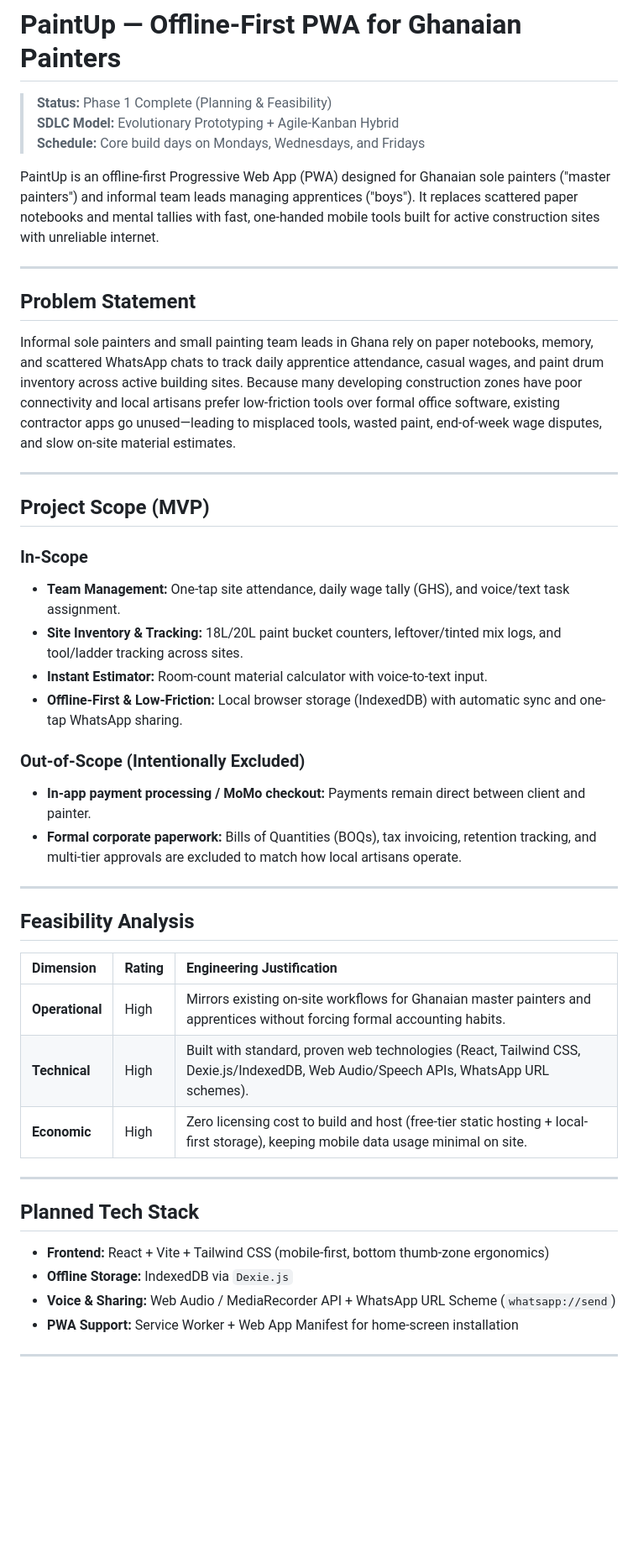
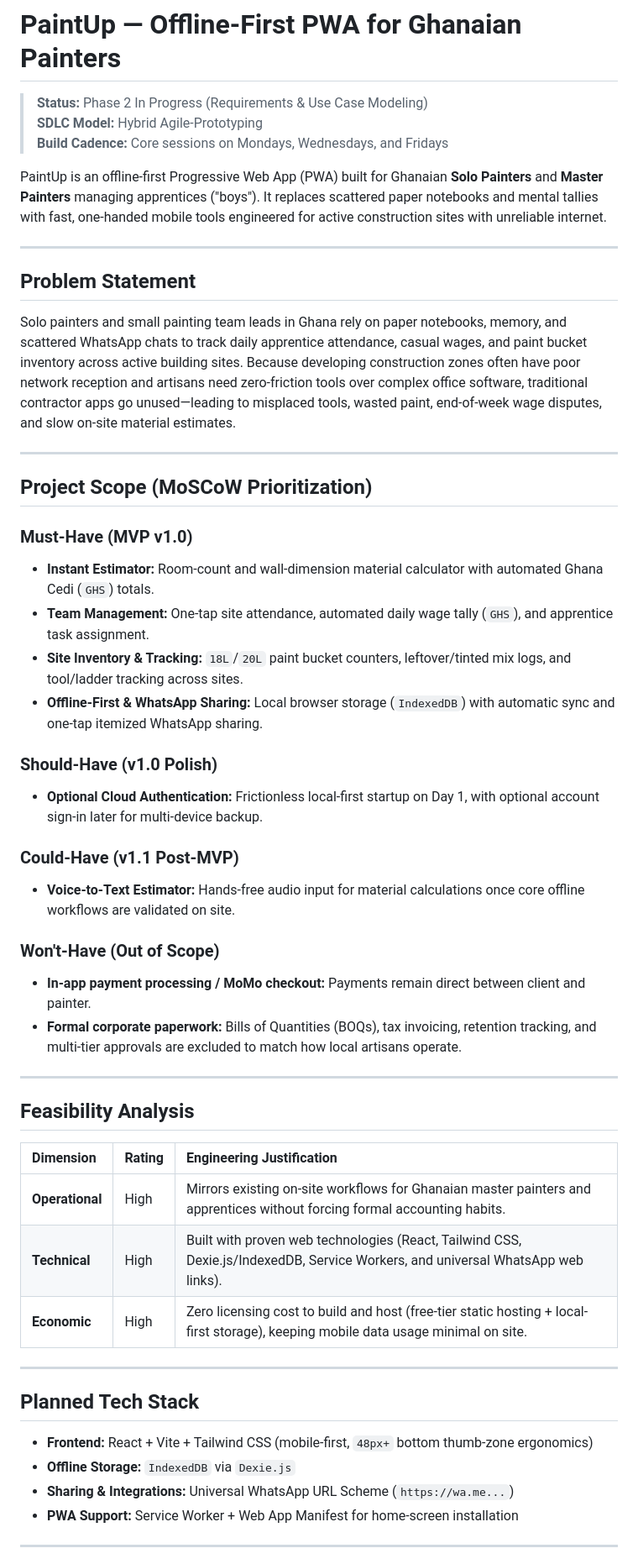
Before and after one commit to abbey-eleazer/paintup, a Markdown page: README.md, the part around one of its changes. Shown at 84% size. Drawn GitHub-style; blank space fills up the shorter version.

```diff
--- a/README.md
+++ b/README.md
@@ -1,28 +1,34 @@
 # PaintUp — Offline-First PWA for Ghanaian Painters
 
-> **Status:** Phase 1 Complete (Planning & Feasibility)
-> **SDLC Model:** Evolutionary Prototyping + Agile-Kanban Hybrid
-> **Schedule:** Core build days on Mondays, Wednesdays, and Fridays
+> **Status:** Phase 2 In Progress (Requirements & Use Case Modeling)
+> **SDLC Model:** Hybrid Agile-Prototyping
+> **Build Cadence:** Core sessions on Mondays, Wednesdays, and Fridays
 
-PaintUp is an offline-first Progressive Web App (PWA) designed for Ghanaian sole painters ("master painters") and informal team leads managing apprentices ("boys"). It replaces scattered paper notebooks and mental tallies with fast, one-handed mobile tools built for active construction sites with unreliable internet.
+PaintUp is an offline-first Progressive Web App (PWA) built for Ghanaian **Solo Painters** and **Master Painters** managing apprentices ("boys"). It replaces scattered paper notebooks and mental tallies with fast, one-handed mobile tools engineered for active construction sites with unreliable internet.
 
 ---
 
 ## Problem Statement
 
-Informal sole painters and small painting team leads in Ghana rely on paper notebooks, memory, and scattered WhatsApp chats to track daily apprentice attendance, casual wages, and paint drum inventory across active building sites. Because many developing construction zones have poor connectivity and local artisans prefer low-friction tools over formal office software, existing contractor apps go unused—leading to misplaced tools, wasted paint, end-of-week wage disputes, and slow on-site material estimates.
+Solo painters and small painting team leads in Ghana rely on paper notebooks, memory, and scattered WhatsApp chats to track daily apprentice attendance, casual wages, and paint bucket inventory across active building sites. Because developing construction zones often have poor network reception and artisans need zero-friction tools over complex office software, traditional contractor apps go unused—leading to misplaced tools, wasted paint, end-of-week wage disputes, and slow on-site material estimates.
 
 ---
 
-## Project Scope (MVP)
+## Project Scope (MoSCoW Prioritization)
 
-### In-Scope
-- **Team Management:** One-tap site attendance, daily wage tally (GHS), and voice/text task assignment.
-- **Site Inventory & Tracking:** 18L/20L paint bucket counters, leftover/tinted mix logs, and tool/ladder tracking across sites.
-- **Instant Estimator:** Room-count material calculator with voice-to-text input.
-- **Offline-First & Low-Friction:** Local browser storage (IndexedDB) with automatic sync and one-tap WhatsApp sharing.
+### Must-Have (MVP v1.0)
+- **Instant Estimator:** Room-count and wall-dimension material calculator with automated Ghana Cedi (`GHS`) totals.
+- **Team Management:** One-tap site attendance, automated daily wage tally (`GHS`), and apprentice task assignment.
+- **Site Inventory & Tracking:** `18L`/`20L` paint bucket counters, leftover/tinted mix logs, and tool/ladder tracking across sites.
+- **Offline-First & WhatsApp Sharing:** Local browser storage (`IndexedDB`) with automatic sync and one-tap itemized WhatsApp sharing.
 
-### Out-of-Scope (Intentionally Excluded)
+### Should-Have (v1.0 Polish)
+- **Optional Cloud Authentication:** Frictionless local-first startup on Day 1, with optional account sign-in later for multi-device backup.
+
+### Could-Have (v1.1 Post-MVP)
+- **Voice-to-Text Estimator:** Hands-free audio input for material calculations once core offline workflows are validated on site.
+
+### Won't-Have (Out of Scope)
 - **In-app payment processing / MoMo checkout:** Payments remain direct between client and painter.
 - **Formal corporate paperwork:** Bills of Quantities (BOQs), tax invoicing, retention tracking, and multi-tier approvals are excluded to match how local artisans operate.
 
@@ -33,16 +39,16 @@ Informal sole painters and small painting team leads in Ghana rely on paper note
 | Dimension | Rating | Engineering Justification |
 | :--- | :--- | :--- |
 | **Operational** | High | Mirrors existing on-site workflows for Ghanaian master painters and apprentices without forcing formal accounting habits. |
-| **Technical** | High | Built with standard, proven web technologies (React, Tailwind CSS, Dexie.js/IndexedDB, Web Audio/Speech APIs, WhatsApp URL schemes). |
+| **Technical** | High | Built with proven web technologies (React, Tailwind CSS, Dexie.js/IndexedDB, Service Workers, and universal WhatsApp web links). |
 | **Economic** | High | Zero licensing cost to build and host (free-tier static hosting + local-first storage), keeping mobile data usage minimal on site. |
 
 ---
 
 ## Planned Tech Stack
 
-- **Frontend:** React + Vite + Tailwind CSS (mobile-first, bottom thumb-zone ergonomics)
-- **Offline Storage:** IndexedDB via `Dexie.js`
-- **Voice & Sharing:** Web Audio / MediaRecorder API + WhatsApp URL Scheme (`whatsapp://send`)
+- **Frontend:** React + Vite + Tailwind CSS (mobile-first, `48px+` bottom thumb-zone ergonomics)
+- **Offline Storage:** `IndexedDB` via `Dexie.js`
+- **Sharing & Integrations:** Universal WhatsApp URL Scheme (`https://wa.me...`)
 - **PWA Support:** Service Worker + Web App Manifest for home-screen installation
 
 ---
```
Also changed, not shown: other parts of README.md (+12 -12 lines), docs/01-planning-charter.md (+25 -19 lines), docs/02-requirements/02-requirements.md (added, +86 -0 lines), docs/02-requirements/02-requirements-uml-diagram/uml-use-case-diagram.png (added).
